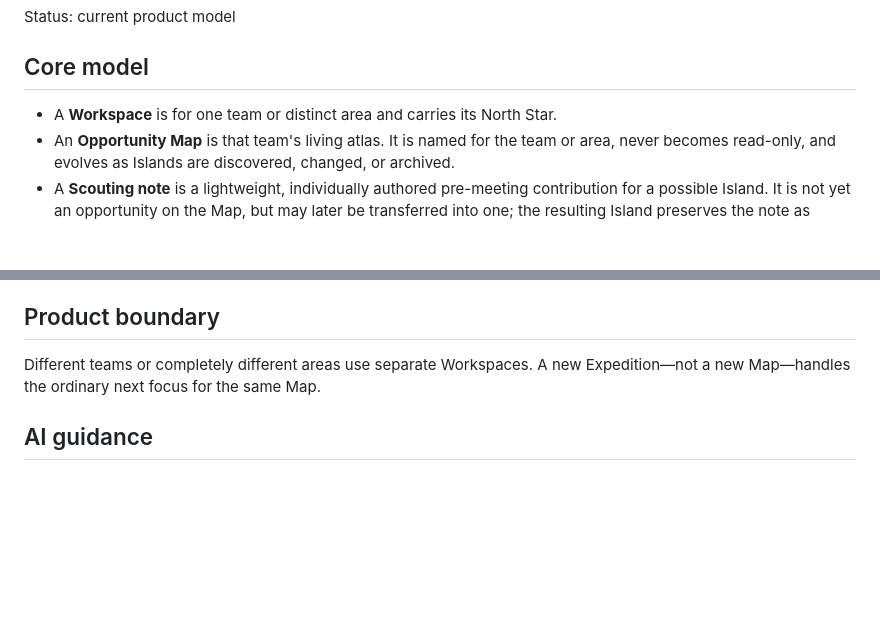
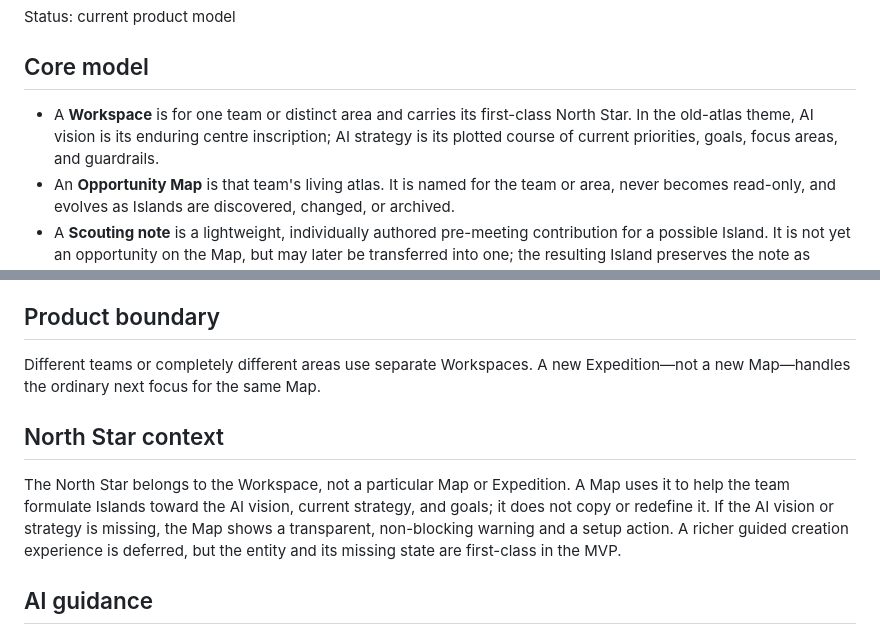
Before and after one commit to nogna/opportunity-atlas, a Markdown page: docs/planning/opportunity-map-prototype-brief.md, 2 parts joined by grey strips. Rendered like a GitHub page; blank space fills up the shorter version.

Commit message:
Define North Star vision and strategy (#33)

```diff
--- a/docs/planning/opportunity-map-prototype-brief.md
+++ b/docs/planning/opportunity-map-prototype-brief.md
@@ -4,7 +4,7 @@ Status: current product model
 
 ## Core model
 
-- A **Workspace** is for one team or distinct area and carries its North Star.
+- A **Workspace** is for one team or distinct area and carries its first-class North Star. In the old-atlas theme, AI vision is its enduring centre inscription; AI strategy is its plotted course of current priorities, goals, focus areas, and guardrails.
 - An **Opportunity Map** is that team's living atlas. It is named for the team or area, never becomes read-only, and evolves as Islands are discovered, changed, or archived.
 - A **Scouting note** is a lightweight, individually authored pre-meeting contribution for a possible Island. It is not yet an opportunity on the Map, but may later be transferred into one; the resulting Island preserves the note as visible provenance.
 - An **Island** is an AI opportunity. Teams can create an Island directly or transfer a Scouting note into it. The **Chart Room** is its deep-dive space: its opportunity hypothesis, supporting or challenging evidence, assumptions, unknowns, and visible evaluation values are developed there. It is one vertically scrolling workspace, not a tabbed form. Optional, contextual AI guidance appears in an AI sidecar and may offer a more guided setup without taking authorship. “Evidence board” and “Island-development workspace” are superseded user-facing names.
@@ -33,6 +33,10 @@ Status: current product model
 
 Different teams or completely different areas use separate Workspaces. A new Expedition—not a new Map—handles the ordinary next focus for the same Map.
 
+## North Star context
+
+The North Star belongs to the Workspace, not a particular Map or Expedition. A Map uses it to help the team formulate Islands toward the AI vision, current strategy, and goals; it does not copy or redefine it. If the AI vision or strategy is missing, the Map shows a transparent, non-blocking warning and a setup action. A richer guided creation experience is deferred, but the entity and its missing state are first-class in the MVP.
+
 ## AI guidance
 
 AI guidance primarily helps the team shape an Island in the Chart Room: formulate the opportunity, offer alternative AI-enabled approaches, expose missing workflow, ownership, baseline, outcome, or evidence context, and challenge weak assumptions. Its advice ties back to the Workspace North Star and distinguishes team-provided information, assumptions, and suggestions. During Expedition preparation, AI may help the team connect selected Islands and Charters to the same strategy and identify preparation gaps; it does not create a second discovery form. It never alters Island values, promotes a note, selects Islands, creates tasks, or confirms an Expedition without explicit team action.
```
Also changed, not shown: CONTEXT.md (+1 -1 lines).
